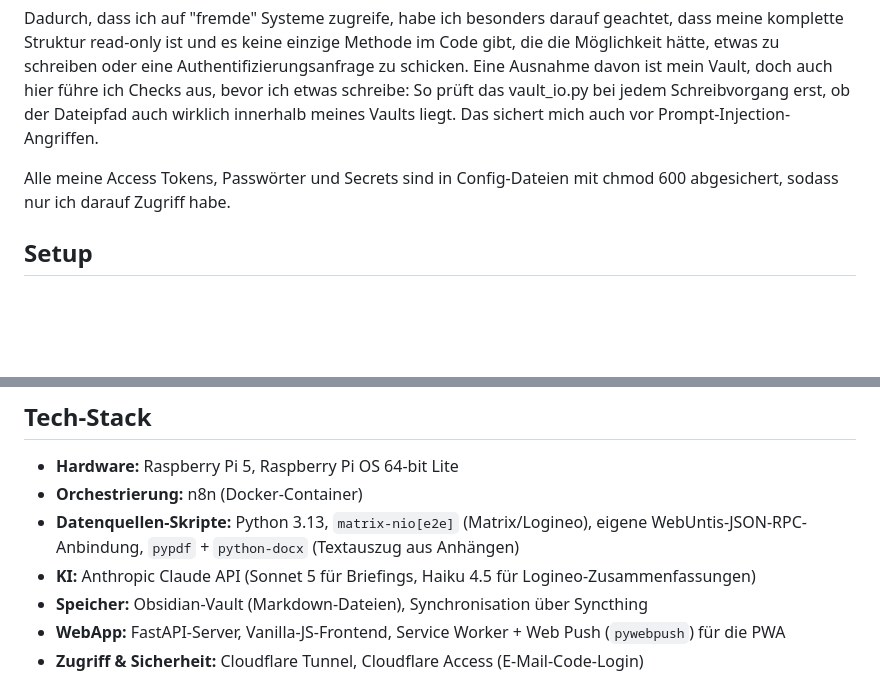
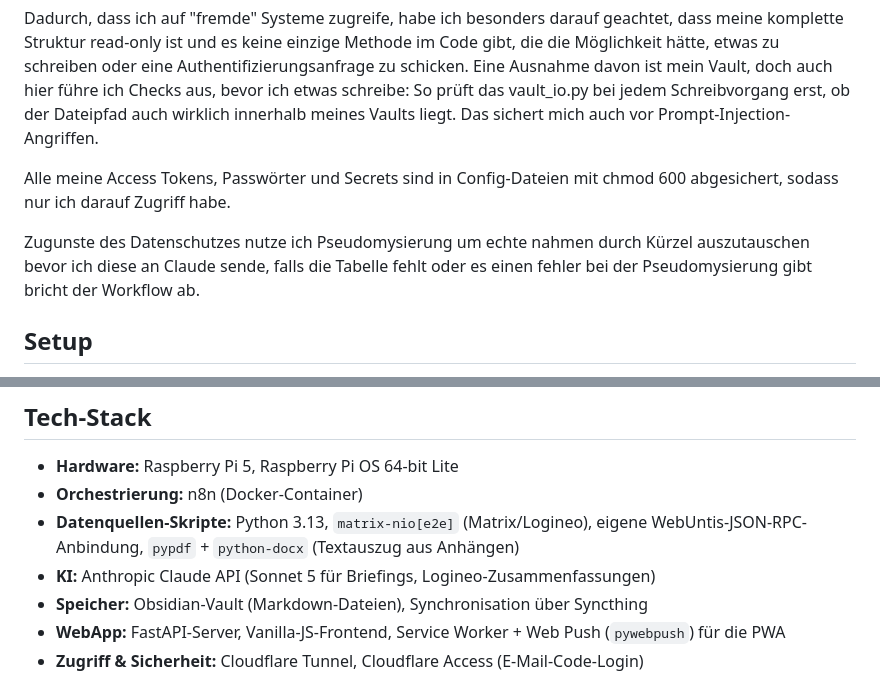
Before and after one commit to EmilGiesen/LifeAIManager, a Markdown page: README.md, 2 parts joined by grey strips. Drawn GitHub-style; blank space fills up the shorter version.

```diff
--- a/README.md
+++ b/README.md
@@ -35,6 +35,8 @@ Ich habe meine WebApp durch einen Cloudflare-Tunnel mit E-Mail-PIN abgesichert,
 Dadurch, dass ich auf "fremde" Systeme zugreife, habe ich besonders darauf geachtet, dass meine komplette Struktur read-only ist und es keine einzige Methode im Code gibt, die die Möglichkeit hätte, etwas zu schreiben oder eine Authentifizierungsanfrage zu schicken. Eine Ausnahme davon ist mein Vault, doch auch hier führe ich Checks aus, bevor ich etwas schreibe: So prüft das vault_io.py bei jedem Schreibvorgang erst, ob der Dateipfad auch wirklich innerhalb meines Vaults liegt. Das sichert mich auch vor Prompt-Injection-Angriffen.
 
 Alle meine Access Tokens, Passwörter und Secrets sind in Config-Dateien mit chmod 600 abgesichert, sodass nur ich darauf Zugriff habe.
+
+Zugunste des Datenschutzes nutze ich Pseudomysierung um echte nahmen durch Kürzel auszutauschen bevor ich diese an Claude sende, falls die Tabelle fehlt oder es einen fehler bei der Pseudomysierung gibt bricht der Workflow ab.
 
 ## Setup
 
@@ -71,7 +73,7 @@ Dieses Repo enthält nur den Code, keine Zugangsdaten oder Laufzeitdaten (siehe
 - **Hardware:** Raspberry Pi 5, Raspberry Pi OS 64-bit Lite
 - **Orchestrierung:** n8n (Docker-Container)
 - **Datenquellen-Skripte:** Python 3.13, `matrix-nio[e2e]` (Matrix/Logineo), eigene WebUntis-JSON-RPC-Anbindung, `pypdf` + `python-docx` (Textauszug aus Anhängen)
-- **KI:** Anthropic Claude API (Sonnet 5 für Briefings, Haiku 4.5 für Logineo-Zusammenfassungen)
+- **KI:** Anthropic Claude API (Sonnet 5 für Briefings, Logineo-Zusammenfassungen)
 - **Speicher:** Obsidian-Vault (Markdown-Dateien), Synchronisation über Syncthing
 - **WebApp:** FastAPI-Server, Vanilla-JS-Frontend, Service Worker + Web Push (`pywebpush`) für die PWA
 - **Zugriff & Sicherheit:** Cloudflare Tunnel, Cloudflare Access (E-Mail-Code-Login)
```
Also changed, not shown: other parts of README.md (+3 -3 lines).
